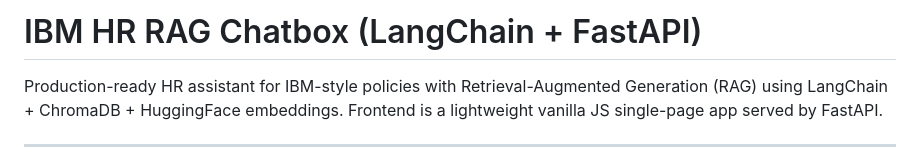
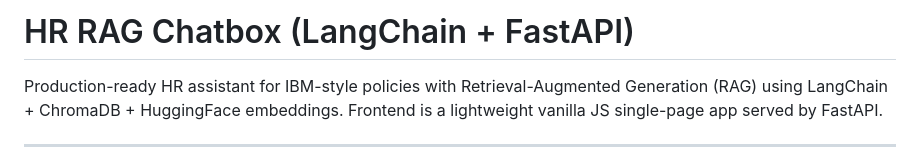
Before and after one commit to vedantshokeen8/chatbot, a Markdown page: README.md, the part around the change. GitHub-like rendering.

```diff
--- a/README.md
+++ b/README.md
@@ -1,4 +1,4 @@
-# IBM HR RAG Chatbox (LangChain + FastAPI)
+# HR RAG Chatbox (LangChain + FastAPI)
 
 Production-ready HR assistant for IBM-style policies with Retrieval-Augmented Generation (RAG) using LangChain + ChromaDB + HuggingFace embeddings. Frontend is a lightweight vanilla JS single-page app served by FastAPI.
 
```
